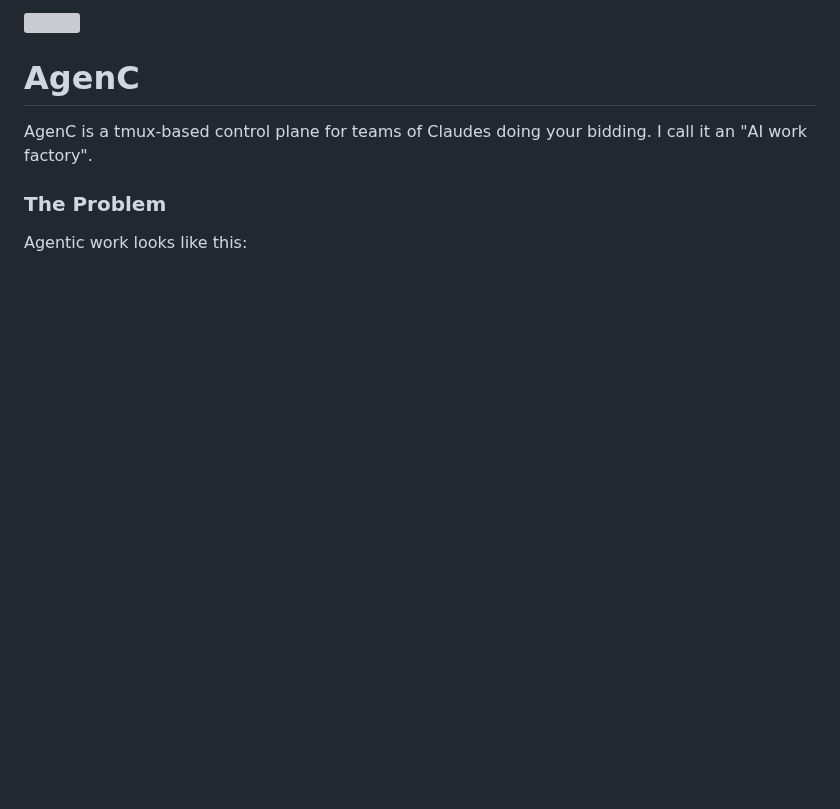
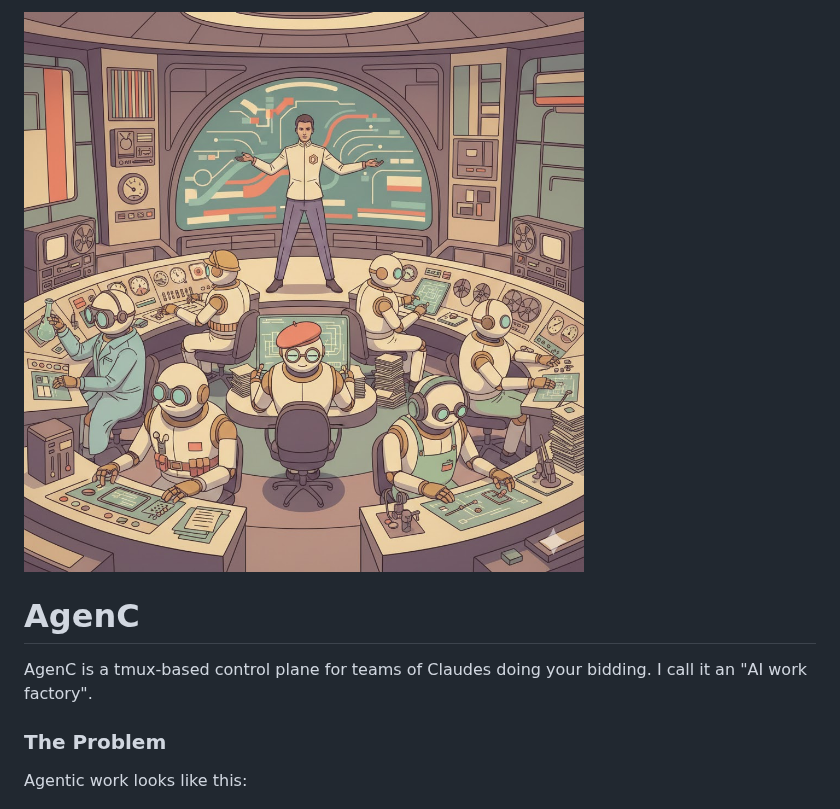
Before and after one commit to mieubrisse/agenc, a Markdown page: README.md, the part around the change. Rendered like a GitHub page; pictures changed too: readme-images/cover.jpg (added); blank space fills up the shorter version; grey boxes are pictures that could not be loaded.

Commit message:
Test out cover image

```diff
--- a/README.md
+++ b/README.md
@@ -1,4 +1,4 @@
-![](./image.png)
+![](./readme-images/cover.jpg)
 
 AgenC
 =====
```
